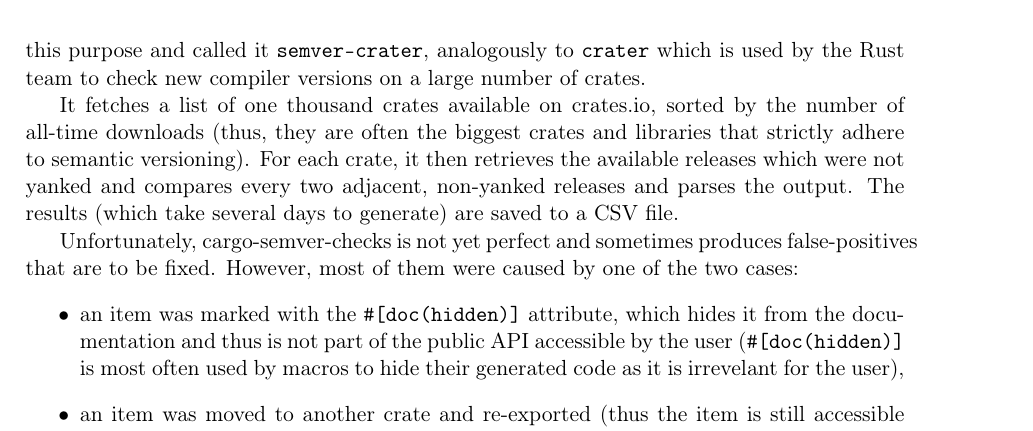
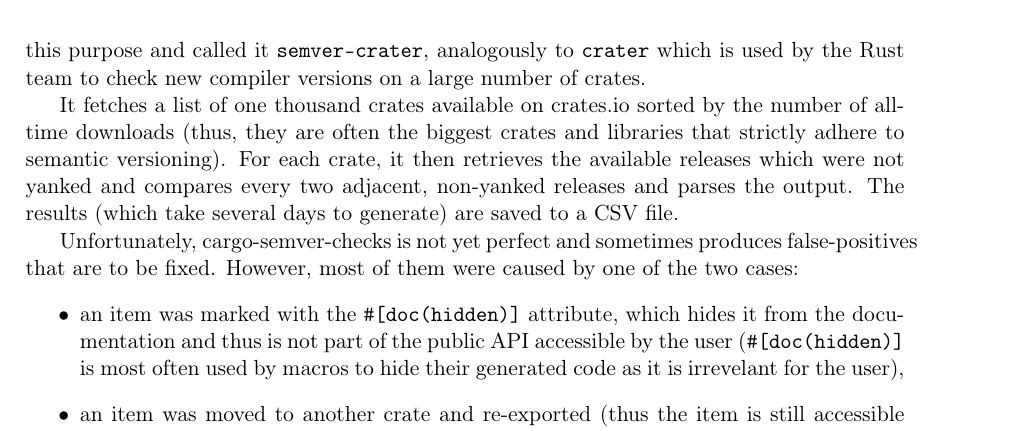
Before and after one commit to tonowak/bachelors-thesis, a LaTeX thesis (thesis-en.tex): part of page 32 of 45, cut so that both start at the same text. Compiled offline with pdfLaTeX.

Commit message:
Update thesis-en.tex
Co-authored-by: Predrag Gruevski <2348618+obi1kenobi@users.noreply.github.com>

```diff
--- a/thesis-en.tex
+++ b/thesis-en.tex
@@ -846,7 +846,7 @@
 analogously to \texttt{crater} which is used by the Rust team to check
 new compiler versions on a large number of crates.
 
-It fetches a list of one thousand crates available on crates.io, sorted by the number of
+It fetches a list of one thousand crates available on crates.io sorted by the number of
 all-time downloads (thus, they are often the biggest crates and libraries
 that strictly adhere to semantic versioning). For each crate,
 it then retrieves the available releases which were not yanked
```
